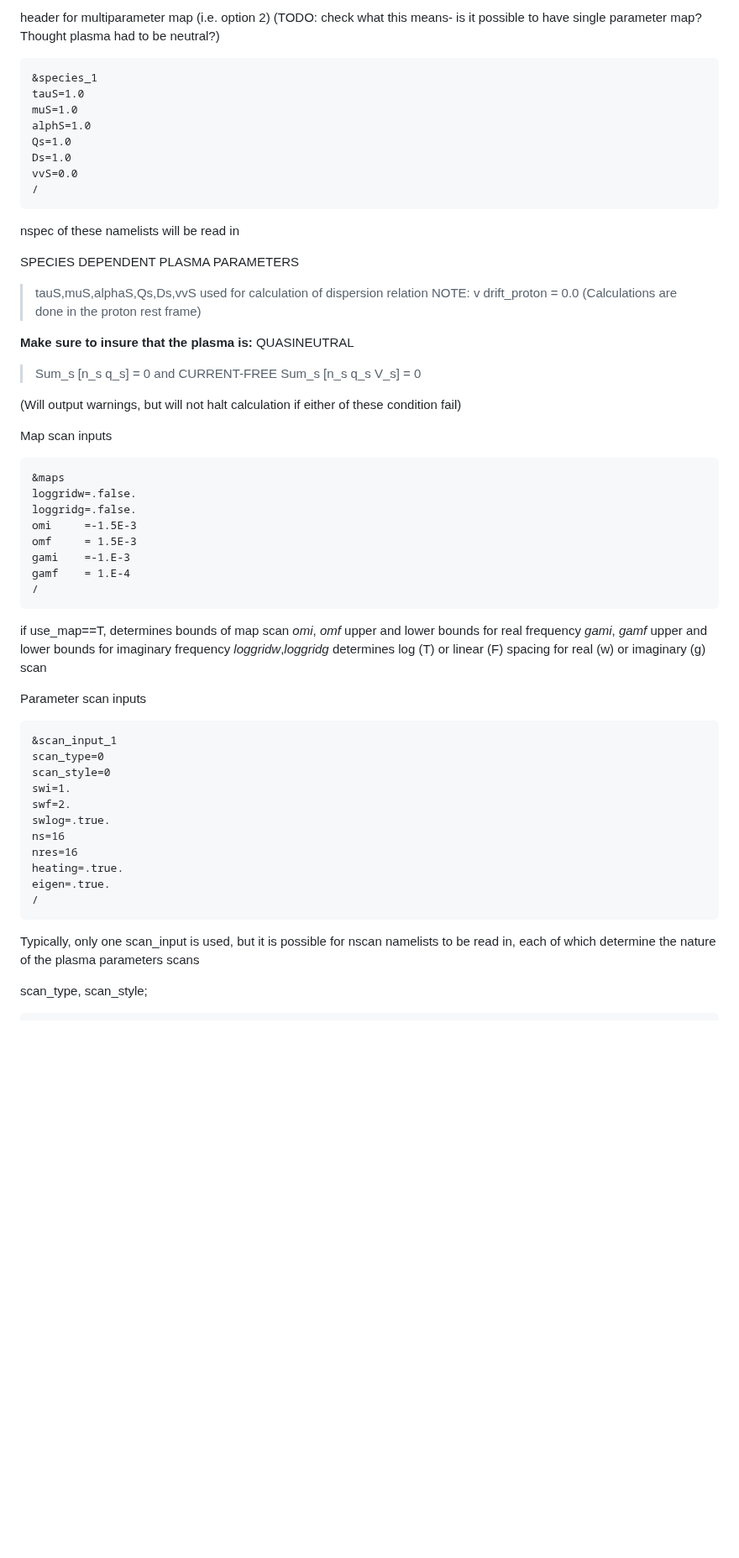
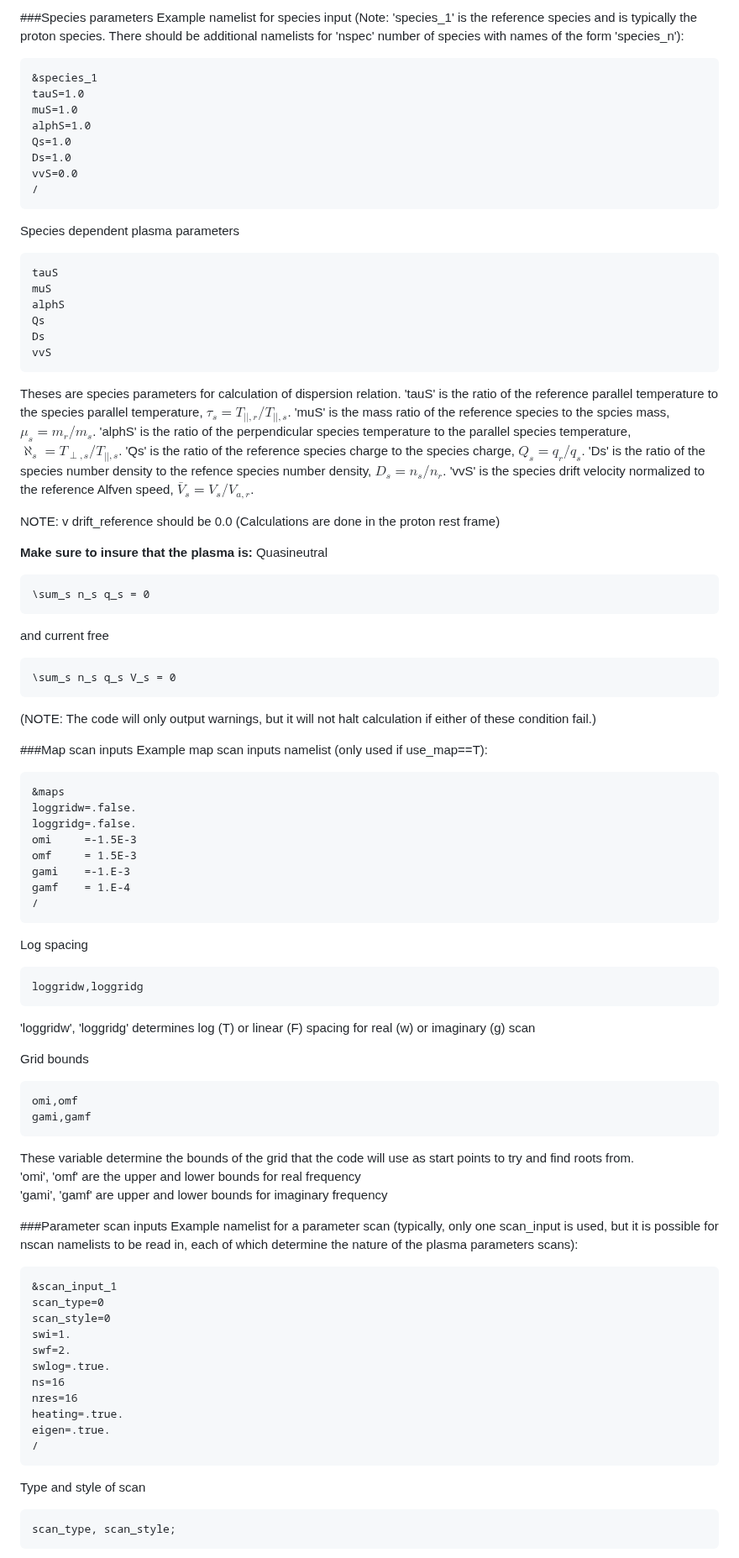
Before and after one commit to kgklein/PLUME, a Markdown page: README.md, the part around one of its changes. Shown at 84% size. Drawn GitHub-style; blank space fills up the shorter version.

````diff
--- a/README.md
+++ b/README.md
@@ -184,5 +192,6 @@ name of data that is put into above folder
 
-header for multiparameter map (i.e. option 2) (TODO: check what this means- is it possible to have single parameter map? Thought plasma had to be neutral?)
+###Species parameters
+Example namelist for species input (Note: 'species_1' is the reference species and is typically the proton species. There should be additional namelists for 'nspec' number of species with names of the form 'species_n'):
 ```
 &species_1
 tauS=1.0
@@ -193,24 +202,33 @@ Ds=1.0
 vvS=0.0
 /
 ```
-nspec of these namelists will be read in
 
-SPECIES DEPENDENT PLASMA PARAMETERS
->tauS,muS,alphaS,Qs,Ds,vvS
-used for calculation of dispersion relation
-NOTE: v drift_proton = 0.0
-(Calculations are done in the proton rest frame)
+Species dependent plasma parameters
+```
+tauS
+muS
+alphS
+Qs
+Ds
+vvS
+```
+Theses are species parameters for calculation of dispersion relation. 'tauS' is the ratio of the reference parallel temperature to the species parallel temperature, $\tau_s = T_{||,r}/T_{||,s}$. 'muS' is the mass ratio of the reference species to the spcies mass, $\mu_s = m_r/m_s$. 'alphS' is the ratio of the perpendicular species temperature to the parallel species temperature, $\aleph_s = T_{\perp,s}/T_{||,s}$. 'Qs' is the ratio of the reference species charge to the species charge, $Q_s = q_r/q_s$. 'Ds' is the ratio of the species number density to the refence species number density, $D_s = n_s/n_r$. 'vvS' is the species drift velocity normalized to the reference Alfven speed, $\bar{V}_s = V_s/V_{a,r}$.
+
+NOTE: v drift_reference should be 0.0 (Calculations are done in the proton rest frame)
 
 **Make sure to insure that the plasma is:**
-QUASINEUTRAL
->Sum_s [n_s q_s] = 0
-and
-CURRENT-FREE
->Sum_s [n_s q_s V_s] = 0
+Quasineutral
+```math
+\sum_s n_s q_s = 0
+```
+and current free
+```math
+\sum_s n_s q_s V_s = 0
+```
+(NOTE: The code will only output warnings, but it will not halt calculation if either of these condition fail.)
 
-(Will output warnings, but will not halt calculation if either of these condition fail)
-
-Map scan inputs
+###Map scan inputs
+Example map scan inputs namelist (only used if use_map==T):
 ```
 &maps
 loggridw=.false.
@@ -221,12 +239,23 @@ gami    =-1.E-3
 gamf    = 1.E-4
 /
 ```
-if use_map==T, determines bounds of map scan
-_omi_, _omf_ upper and lower bounds for real frequency
-_gami_, _gamf_ upper and lower bounds for imaginary frequency
-_loggridw_,_loggridg_ determines log (T) or linear (F) spacing for real (w) or imaginary (g) scan
+Log spacing
+```
+loggridw,loggridg
+```
+'loggridw', 'loggridg' determines log (T) or linear (F) spacing for real (w) or imaginary (g) scan
 
-Parameter scan inputs
+Grid bounds
+```
+omi,omf
+gami,gamf
+```
+These variable determine the bounds of the grid that the code will use as start points to try and find roots from. <br />
+'omi', 'omf' are the upper and lower bounds for real frequency <br />
+'gami', 'gamf' are upper and lower bounds for imaginary frequency <br />
+
+###Parameter scan inputs
+Example namelist for a parameter scan (typically, only one scan_input is used, but it is possible for nscan namelists to be read in, each of which determine the nature of the plasma parameters scans):
 ```
 &scan_input_1
 scan_type=0
@@ -240,7 +269,8 @@ heating=.true.
 eigen=.true.
 /
 ```
-Typically, only one scan_input is used, but it is possible for nscan namelists to be read in, each of which determine the nature of the plasma parameters scans
 
+Type and style of scan
+```
 scan_type, scan_style;
 ```
````
Also changed, not shown: other parts of README.md (+127 -68 lines).
